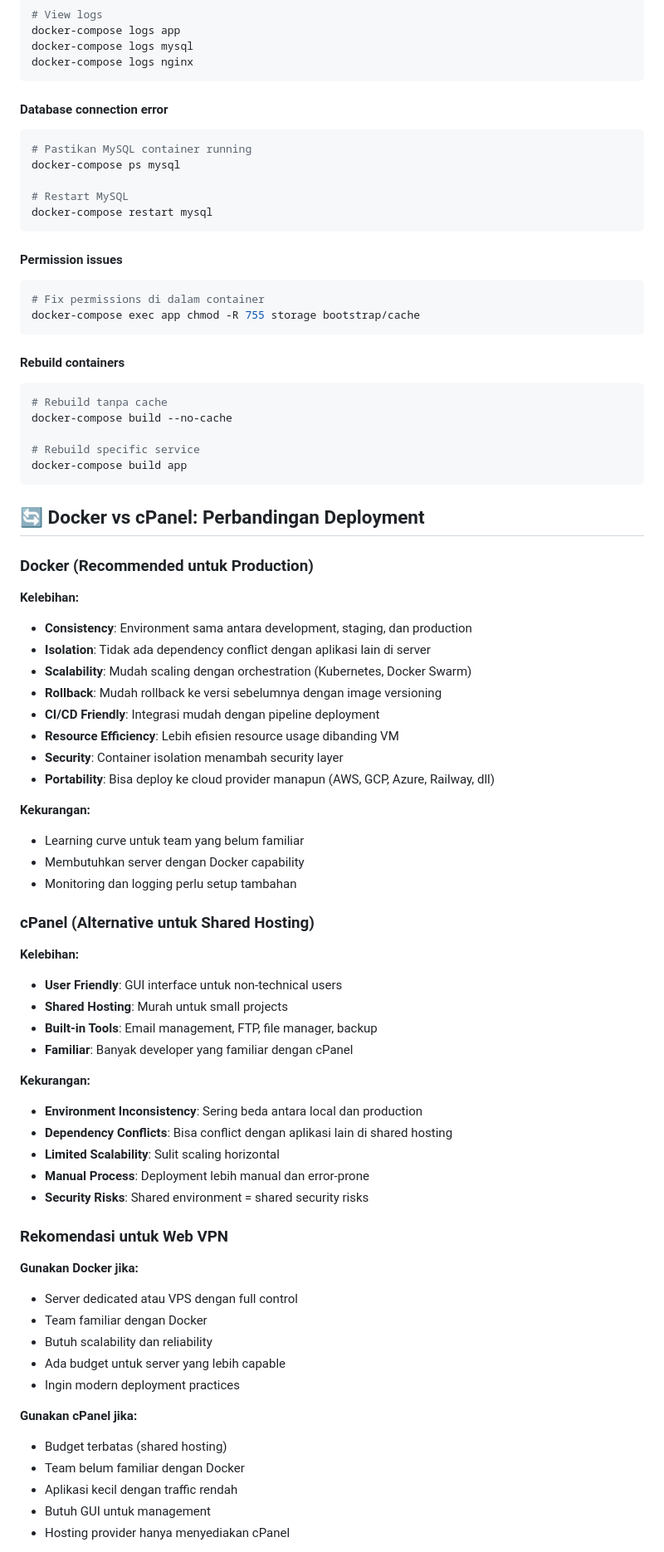
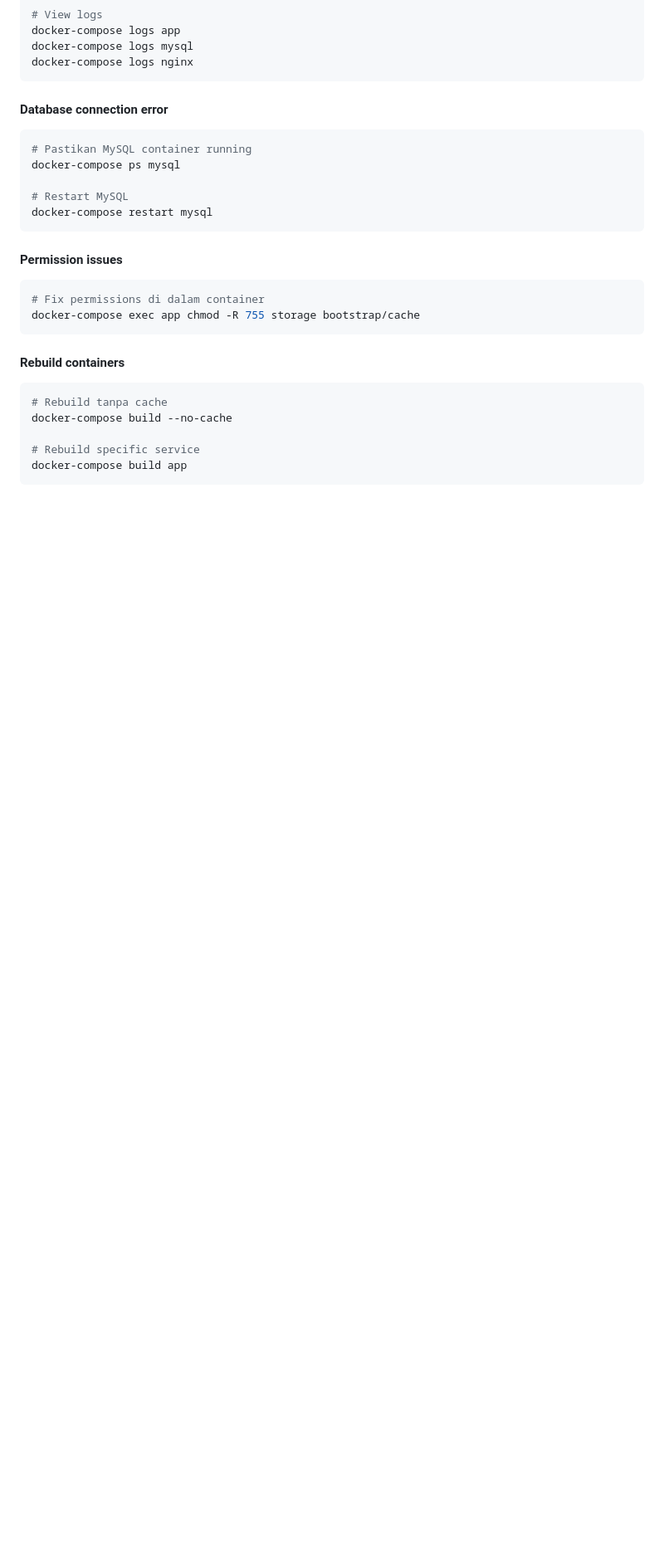
Before and after one commit to gansrama/web-vpn, a Markdown page: README.md, the part around one of its changes. Shown at 83% size. Rendered like a GitHub page; blank space fills up the shorter version.

Commit message:
Remove cPanel references and comparison section from README

````diff
--- a/README.md
+++ b/README.md
@@ -199,53 +199,3 @@ docker-compose build --no-cache
 docker-compose build app
 ```
 
-## 🔄 Docker vs cPanel: Perbandingan Deployment
-
-### Docker (Recommended untuk Production)
-
-**Kelebihan:**
-- **Consistency**: Environment sama antara development, staging, dan production
-- **Isolation**: Tidak ada dependency conflict dengan aplikasi lain di server
-- **Scalability**: Mudah scaling dengan orchestration (Kubernetes, Docker Swarm)
-- **Rollback**: Mudah rollback ke versi sebelumnya dengan image versioning
-- **CI/CD Friendly**: Integrasi mudah dengan pipeline deployment
-- **Resource Efficiency**: Lebih efisien resource usage dibanding VM
-- **Security**: Container isolation menambah security layer
-- **Portability**: Bisa deploy ke cloud provider manapun (AWS, GCP, Azure, Railway, dll)
-
-**Kekurangan:**
-- Learning curve untuk team yang belum familiar
-- Membutuhkan server dengan Docker capability
-- Monitoring dan logging perlu setup tambahan
-
-### cPanel (Alternative untuk Shared Hosting)
-
-**Kelebihan:**
-- **User Friendly**: GUI interface untuk non-technical users
-- **Shared Hosting**: Murah untuk small projects
-- **Built-in Tools**: Email management, FTP, file manager, backup
-- **Familiar**: Banyak developer yang familiar dengan cPanel
-
-**Kekurangan:**
-- **Environment Inconsistency**: Sering beda antara local dan production
-- **Dependency Conflicts**: Bisa conflict dengan aplikasi lain di shared hosting
-- **Limited Scalability**: Sulit scaling horizontal
-- **Manual Process**: Deployment lebih manual dan error-prone
-- **Security Risks**: Shared environment = shared security risks
-
-### Rekomendasi untuk Web VPN
-
-**Gunakan Docker jika:**
-- Server dedicated atau VPS dengan full control
-- Team familiar dengan Docker
-- Butuh scalability dan reliability
-- Ada budget untuk server yang lebih capable
-- Ingin modern deployment practices
-
-**Gunakan cPanel jika:**
-- Budget terbatas (shared hosting)
-- Team belum familiar dengan Docker
-- Aplikasi kecil dengan traffic rendah
-- Butuh GUI untuk management
-- Hosting provider hanya menyediakan cPanel
-
````
Also changed, not shown: other parts of README.md (+1 -81 lines).
